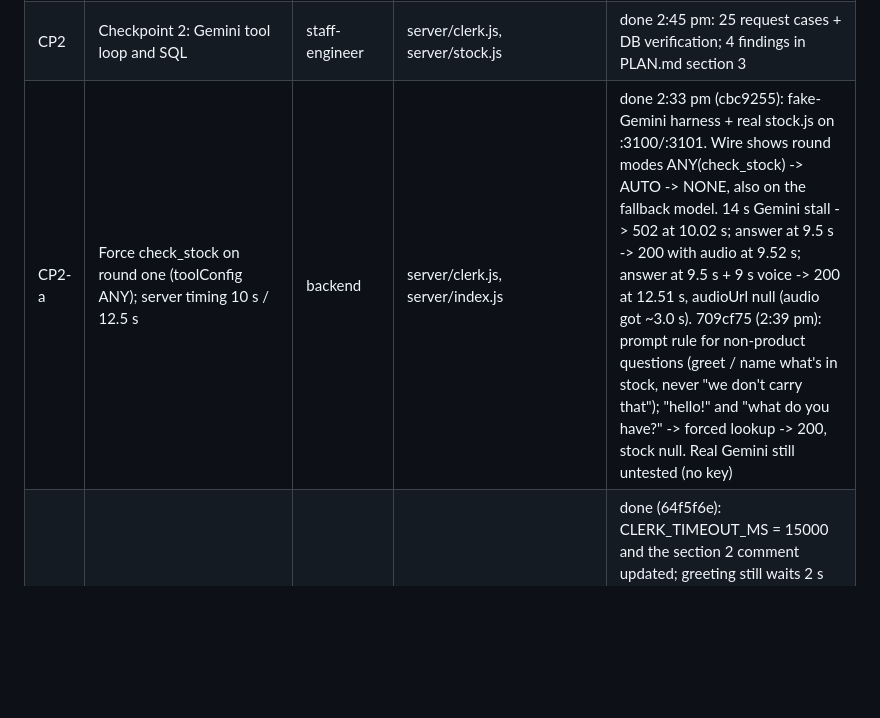
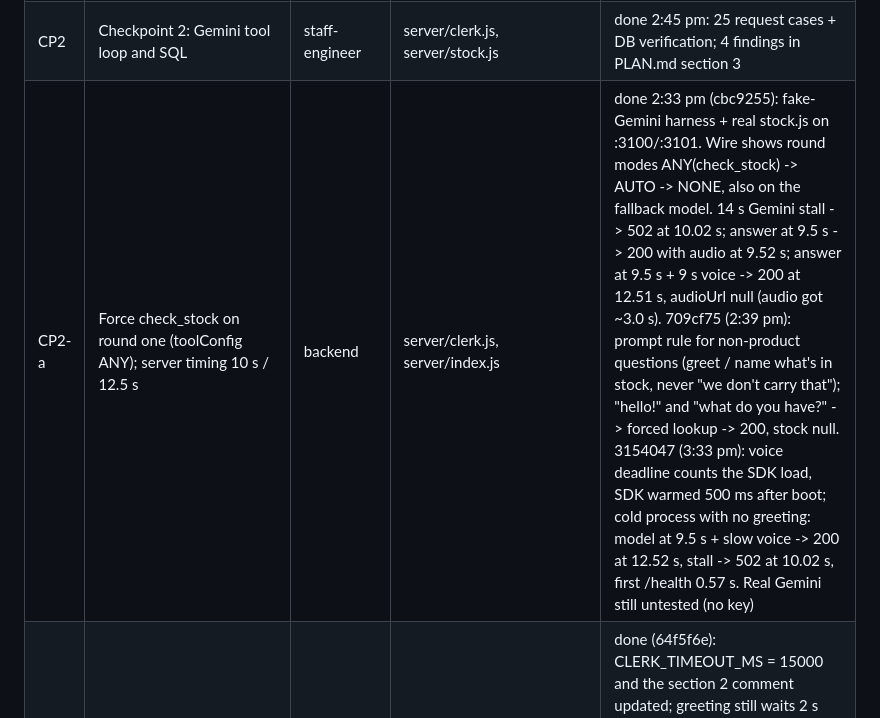
Before and after one commit to SergioB03/Peripie, a Markdown page: TASKS.md, the part around the change. Rendered like a GitHub page; blank space fills up the shorter version.

Commit message:
TASKS: voice deadline includes SDK load; SDK warmed after boot (3154047)
Co-Authored-By: Claude Fable 5.1 <noreply@anthropic.com>

```diff
--- a/TASKS.md
+++ b/TASKS.md
@@ -14,7 +14,7 @@ See PLAN.md section 7. Claim a file here before editing it. Owner is one of: bac
 | M7 | Deployed on Replit, tested on a phone | sergio | - | todo; hosting decided 3:05 pm: Replit (AWS App Runner is a stretch after the submission) |
 | DP | Port the AI Studio design (SergioB03/HacklantaPer) into the page: scene, camera, UI look; our wiring unchanged | frontend (workflow: map, port, verify, fix) | public/index.html on branch design/aistudio-port, worktree C:\Users\sergi\Peripie-design | in progress 3:10 pm; merges to main only after the browser check and review pass |
 | CP2 | Checkpoint 2: Gemini tool loop and SQL | staff-engineer | server/clerk.js, server/stock.js | done 2:45 pm: 25 request cases + DB verification; 4 findings in PLAN.md section 3 |
-| CP2-a | Force check_stock on round one (toolConfig ANY); server timing 10 s / 12.5 s | backend | server/clerk.js, server/index.js | done 2:33 pm (cbc9255): fake-Gemini harness + real stock.js on :3100/:3101. Wire shows round modes ANY(check_stock) -> AUTO -> NONE, also on the fallback model. 14 s Gemini stall -> 502 at 10.02 s; answer at 9.5 s -> 200 with audio at 9.52 s; answer at 9.5 s + 9 s voice -> 200 at 12.51 s, audioUrl null (audio got ~3.0 s). 709cf75 (2:39 pm): prompt rule for non-product questions (greet / name what's in stock, never "we don't carry that"); "hello!" and "what do you have?" -> forced lookup -> 200, stock null. Real Gemini still untested (no key) |
+| CP2-a | Force check_stock on round one (toolConfig ANY); server timing 10 s / 12.5 s | backend | server/clerk.js, server/index.js | done 2:33 pm (cbc9255): fake-Gemini harness + real stock.js on :3100/:3101. Wire shows round modes ANY(check_stock) -> AUTO -> NONE, also on the fallback model. 14 s Gemini stall -> 502 at 10.02 s; answer at 9.5 s -> 200 with audio at 9.52 s; answer at 9.5 s + 9 s voice -> 200 at 12.51 s, audioUrl null (audio got ~3.0 s). 709cf75 (2:39 pm): prompt rule for non-product questions (greet / name what's in stock, never "we don't carry that"); "hello!" and "what do you have?" -> forced lookup -> 200, stock null. 3154047 (3:33 pm): voice deadline counts the SDK load, SDK warmed 500 ms after boot; cold process with no greeting: model at 9.5 s + slow voice -> 200 at 12.52 s, stall -> 502 at 10.02 s, first /health 0.57 s. Real Gemini still untested (no key) |
 | CP2-b | Page timeout 15 s | frontend | public/index.html | done (64f5f6e): CLERK_TIMEOUT_MS = 15000 and the section 2 comment updated; greeting still waits 2 s past the walk-in. Node harness with the real constant: stalled server and stalled body -> canned answer at 15.0 s; 200 at 12.5 s kept as the live reply; 502 at 10 s -> canned at 10.0 s; earlier checks still pass (39/39); node --check passes. Not re-run in a browser |
 | - | Draft docs/decisions.md | ollama | docs/decisions.md | drafted 1:51 pm, reviewed and fixed; add technical decisions as they are made |
 | - | Draft README to docs/drafts/README-draft.md | ollama | docs/drafts/README-draft.md | drafted; Sergio rewrites Inspiration in his voice, then it becomes README.md (S4) |
```
